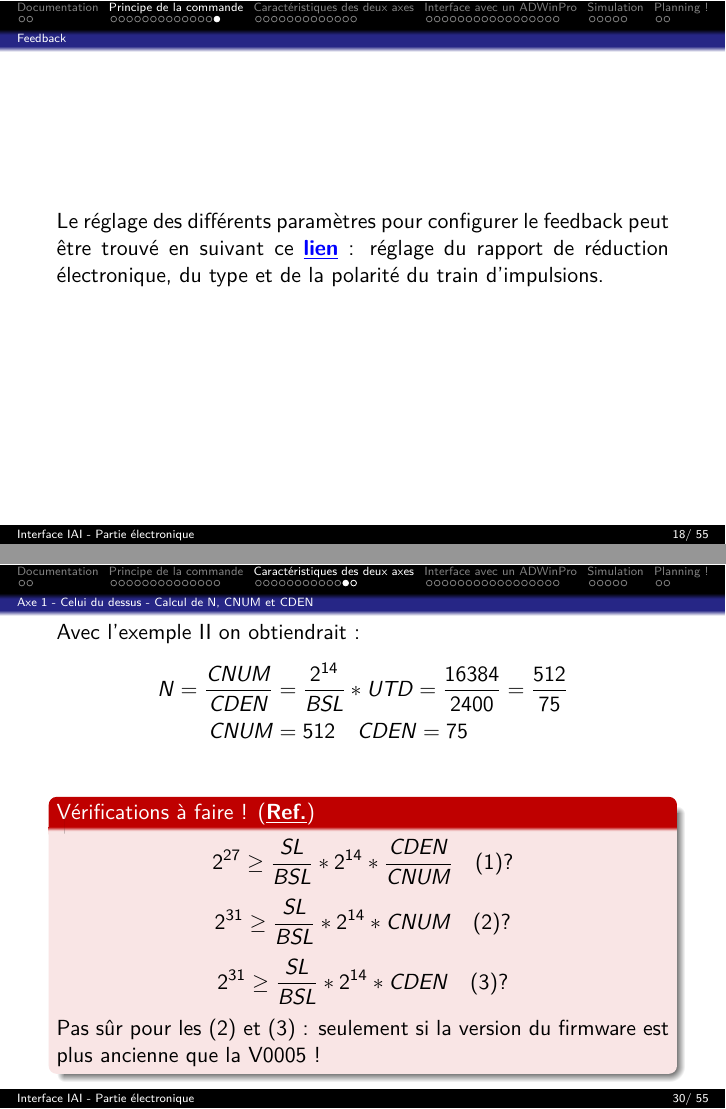
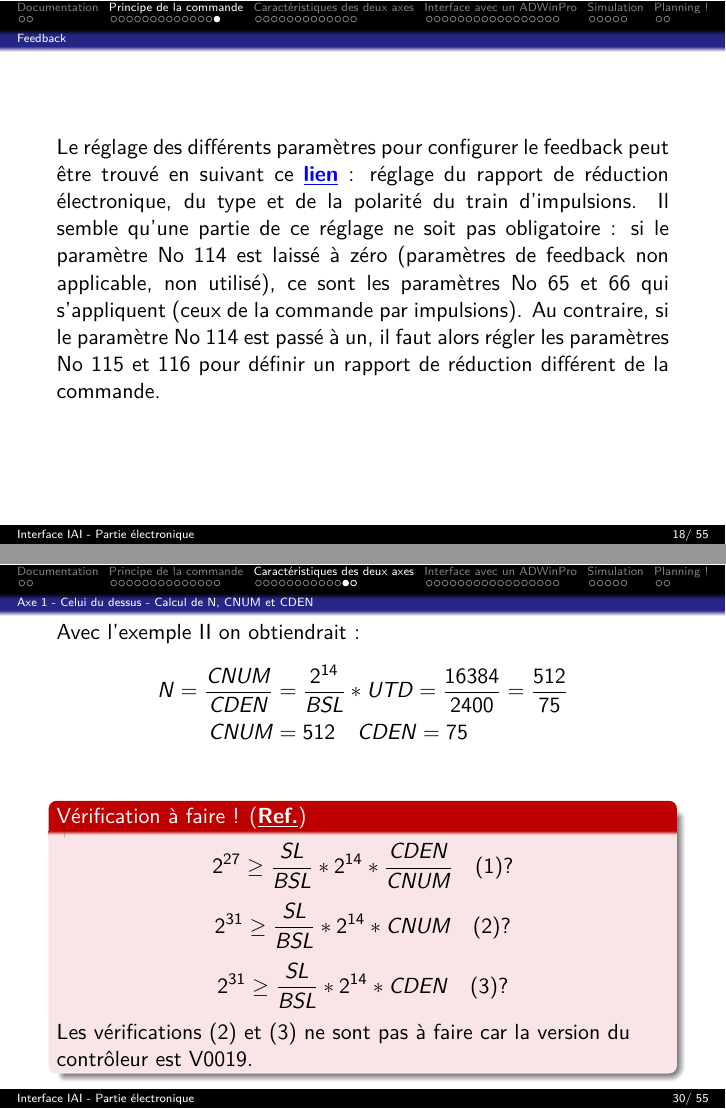
Before and after one commit to fbuloup/Interface_IAI, LaTeX slides (Documentation/documentation.tex): pages 18 and 30 of 55, joined at a grey line. Compiled offline with pdfLaTeX.

Commit message:
Update doc.

```diff
--- a/Documentation/documentation.tex
+++ b/Documentation/documentation.tex
@@ -284,7 +288,7 @@ $f_{min}$  et $f_{max}$ étant les fréquences min et max que l'on se fixe.
 
 \justifying
 Le réglage des différents paramètres pour configurer le feedback peut être trouvé en suivant ce
-\textcolor{blue}{\textbf{\underline{\href{https://raw.githubusercontent.com/fbuloup/Interface_IAI/main/Documentation/SCON-CB_CGB(ME0340-8A).pdf\#page=260}{lien}}}} : réglage du rapport de réduction électronique, du type et de la polarité du train d'impulsions.
+\textcolor{blue}{\textbf{\underline{\href{https://raw.githubusercontent.com/fbuloup/Interface_IAI/main/Documentation/SCON-CB_CGB(ME0340-8A).pdf\#page=260}{lien}}}} : réglage du rapport de réduction électronique, du type et de la polarité du train d'impulsions. Il semble qu'une partie de ce réglage ne soit pas obligatoire : si le paramètre No 114 est laissé à zéro (paramètres de feedback non applicable, non utilisé), ce sont les paramètres No 65 et 66 qui s'appliquent (ceux de la commande par impulsions). Au contraire, si le paramètre No 114 est passé à un, il faut alors régler les paramètres No 115 et 116 pour définir un rapport de réduction différent de la commande.
 
 \end{frame}
 
@@ -359,7 +363,7 @@ Avec l'exemple II on obtiendrait :
 N = \frac{CNUM}{CDEN} &= \frac{2^{14}}{BSL}*UTD = \frac{16384}{3000} = \frac{2048}{375} \\
 CNUM &= 2048 \quad CDEN = 375
 \end{align*}
-\begin{alertblock}{Vérifications à faire ! (\textcolor{white}{\textbf{\underline{\href{https://raw.githubusercontent.com/fbuloup/Interface_IAI/main/Documentation/SCON-CB_CGB(ME0340-8A).pdf\#page=258}{Ref.}}}})}
+\begin{alertblock}{Vérification à faire ! (\textcolor{white}{\textbf{\underline{\href{https://raw.githubusercontent.com/fbuloup/Interface_IAI/main/Documentation/SCON-CB_CGB(ME0340-8A).pdf\#page=258}{Ref.}}}})}
 $$
 2^{27} \geq \frac{SL}{BSL} * 2^{14} * \frac{CDEN}{CNUM}\quad (1)?
 $$
@@ -369,7 +373,7 @@ $$
 $$
 2^{31} \geq \frac{SL}{BSL} * 2^{14} * CDEN\quad (3)?
 $$
-Pas sûr pour les (2) et (3) : seulement si la version du firmware est plus ancienne que la V0005 !
+Les vérifications (2) et (3) ne sont pas à faire car la version du contrôleur est V0019.
 \end{alertblock}
 
 \end{frame}
@@ -459,7 +463,7 @@ Avec l'exemple II on obtiendrait :
 N = \frac{CNUM}{CDEN} &= \frac{2^{14}}{BSL}*UTD = \frac{16384}{2400} = \frac{512}{75} \\
 CNUM &= 512 \quad CDEN = 75
 \end{align*}
-\begin{alertblock}{Vérifications à faire ! (\textcolor{white}{\textbf{\underline{\href{https://raw.githubusercontent.com/fbuloup/Interface_IAI/main/Documentation/SCON-CB_CGB(ME0340-8A).pdf\#page=258}{Ref.}}}})}
+\begin{alertblock}{Vérification à faire ! (\textcolor{white}{\textbf{\underline{\href{https://raw.githubusercontent.com/fbuloup/Interface_IAI/main/Documentation/SCON-CB_CGB(ME0340-8A).pdf\#page=258}{Ref.}}}})}
 $$
 2^{27} \geq \frac{SL}{BSL} * 2^{14} * \frac{CDEN}{CNUM}\quad (1)?
 $$
@@ -469,7 +473,7 @@ $$
 $$
 2^{31} \geq \frac{SL}{BSL} * 2^{14} * CDEN\quad (3)?
 $$
-Pas sûr pour les (2) et (3) : seulement si la version du firmware est plus ancienne que la V0005 !
+Les vérifications (2) et (3) ne sont pas à faire car la version du contrôleur est V0019.
 \end{alertblock}
 \end{frame}
 
```
Also changed, not shown: Documentation/documentation.pdf, Documentation/documentation.tex (4 more changed lines), 2 other files.
